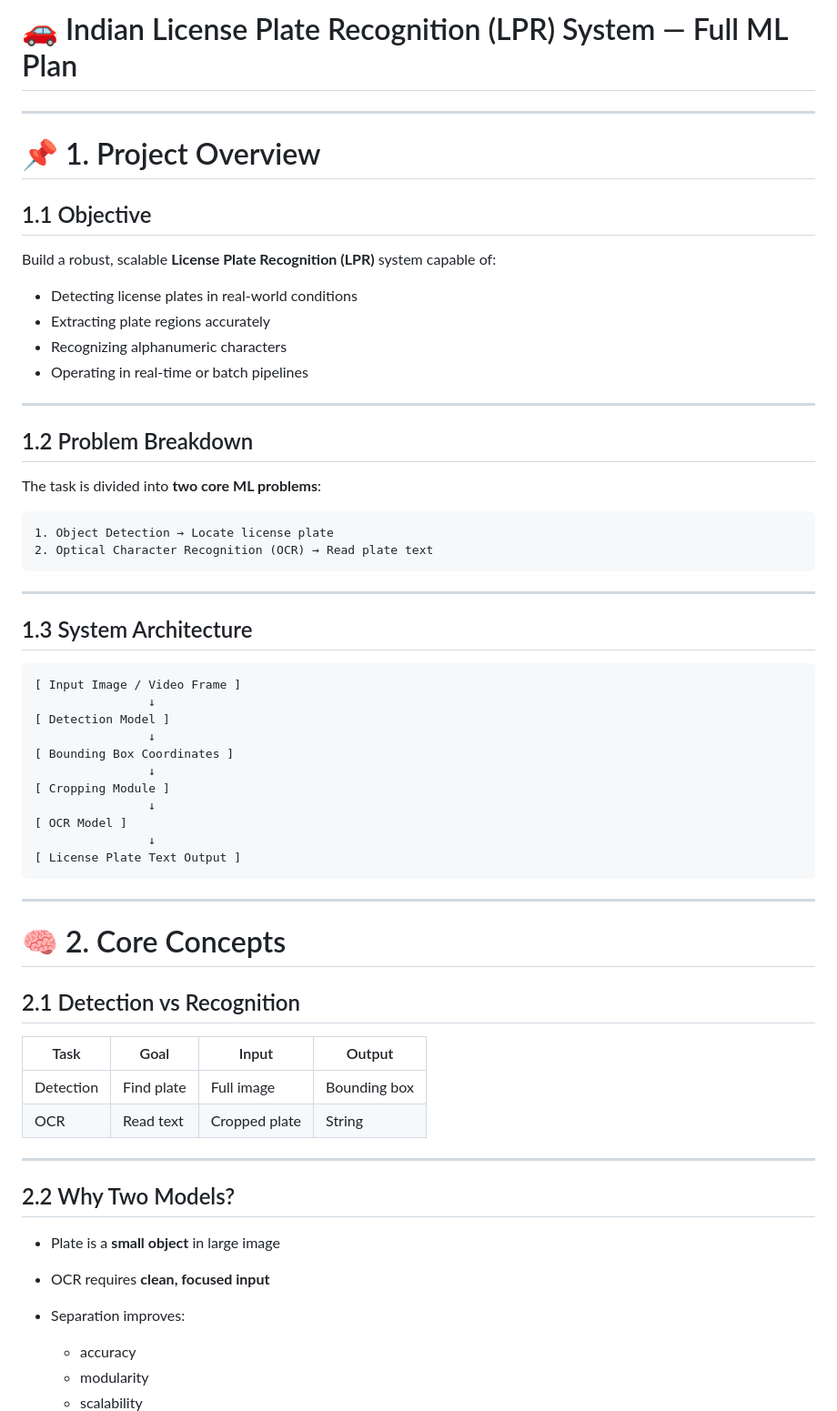
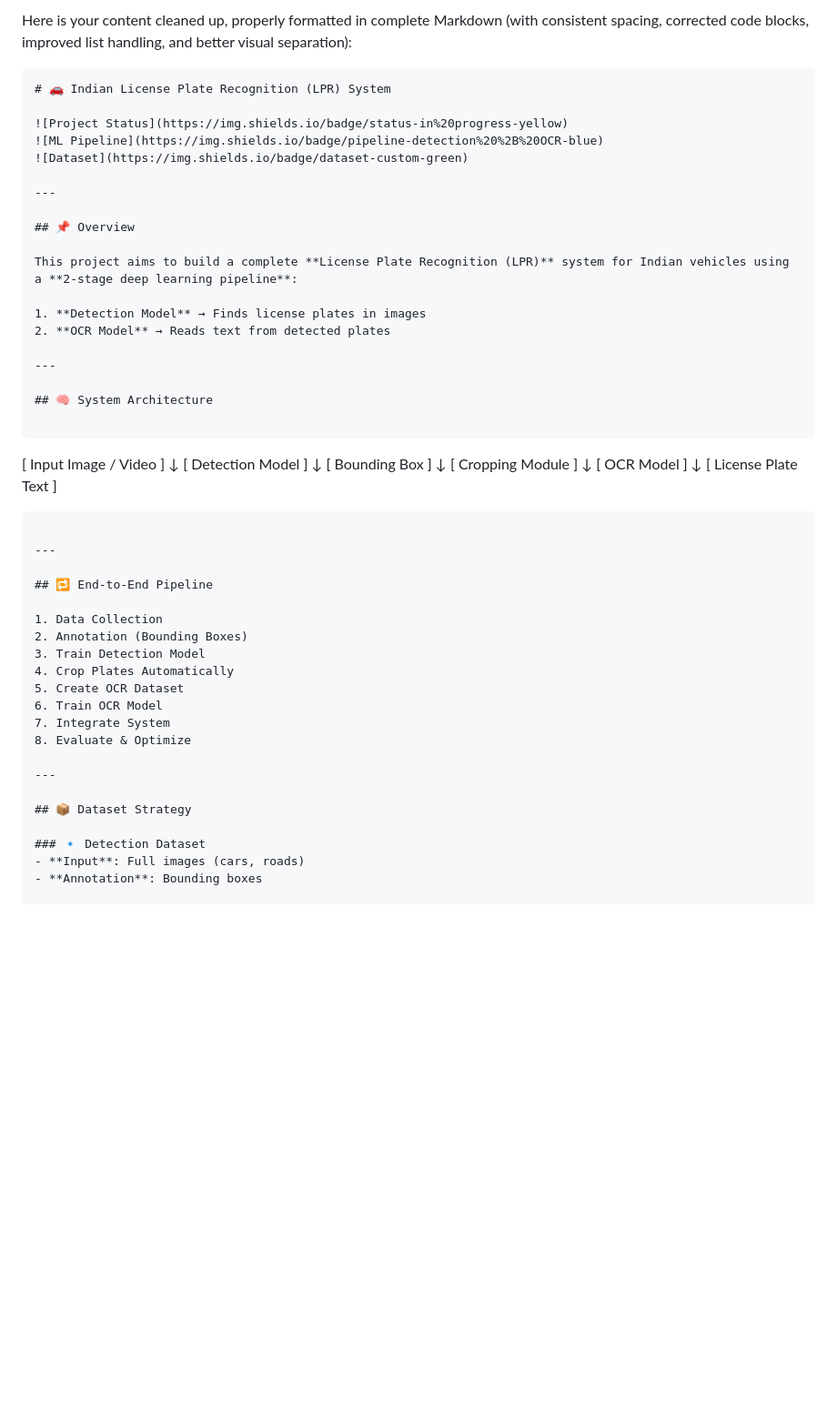
Before and after one commit to SKY-AK05/ML_Checking, a Markdown page: plan.md, the part around one of its changes. Shown at 91% size. Rendered like a GitHub page; blank space fills up the shorter version.

````diff
--- a/plan.md
+++ b/plan.md
@@ -1,67 +1,57 @@
-# 🚗 Indian License Plate Recognition (LPR) System — Full ML Plan
+Here is your content cleaned up, properly formatted in complete Markdown (with consistent spacing, corrected code blocks, improved list handling, and better visual separation):
+
+```markdown
+# 🚗 Indian License Plate Recognition (LPR) System
+
+![Project Status](https://img.shields.io/badge/status-in%20progress-yellow)
+![ML Pipeline](https://img.shields.io/badge/pipeline-detection%20%2B%20OCR-blue)
+![Dataset](https://img.shields.io/badge/dataset-custom-green)
 
 ---
 
-# 📌 1. Project Overview
+## 📌 Overview
 
-## 1.1 Objective
+This project aims to build a complete **License Plate Recognition (LPR)** system for Indian vehicles using a **2-stage deep learning pipeline**:
 
-Build a robust, scalable **License Plate Recognition (LPR)** system capable of:
-
-* Detecting license plates in real-world conditions
-* Extracting plate regions accurately
-* Recognizing alphanumeric characters
-* Operating in real-time or batch pipelines
+1. **Detection Model** → Finds license plates in images
+2. **OCR Model** → Reads text from detected plates
 
 ---
 
-## 1.2 Problem Breakdown
+## 🧠 System Architecture
 
-The task is divided into **two core ML problems**:
-
-```text
-1. Object Detection → Locate license plate
-2. Optical Character Recognition (OCR) → Read plate text
+```
+[ Input Image / Video ]
+          ↓
+   [ Detection Model ]
+          ↓
+     [ Bounding Box ]
+          ↓
+   [ Cropping Module ]
+          ↓
+      [ OCR Model ]
+          ↓
+ [ License Plate Text ]
 ```
 
 ---
 
-## 1.3 System Architecture
+## 🔁 End-to-End Pipeline
 
-```text
-[ Input Image / Video Frame ]
-                ↓
-[ Detection Model ]
-                ↓
-[ Bounding Box Coordinates ]
-                ↓
-[ Cropping Module ]
-                ↓
-[ OCR Model ]
-                ↓
-[ License Plate Text Output ]
-```
+1. Data Collection
+2. Annotation (Bounding Boxes)
+3. Train Detection Model
+4. Crop Plates Automatically
+5. Create OCR Dataset
+6. Train OCR Model
+7. Integrate System
+8. Evaluate & Optimize
 
 ---
 
-# 🧠 2. Core Concepts
+## 📦 Dataset Strategy
 
-## 2.1 Detection vs Recognition
+### 🔹 Detection Dataset
+- **Input**: Full images (cars, roads)
+- **Annotation**: Bounding boxes
 
-| Task      | Goal       | Input         | Output       |
-| --------- | ---------- | ------------- | ------------ |
-| Detection | Find plate | Full image    | Bounding box |
-| OCR       | Read text  | Cropped plate | String       |
-
----
-
-## 2.2 Why Two Models?
-
-* Plate is a **small object** in large image
-* OCR requires **clean, focused input**
-* Separation improves:
-
-  * accuracy
-  * modularity
-  * scalability
-
````
Also changed, not shown: other parts of plan.md (+222 -397 lines).
